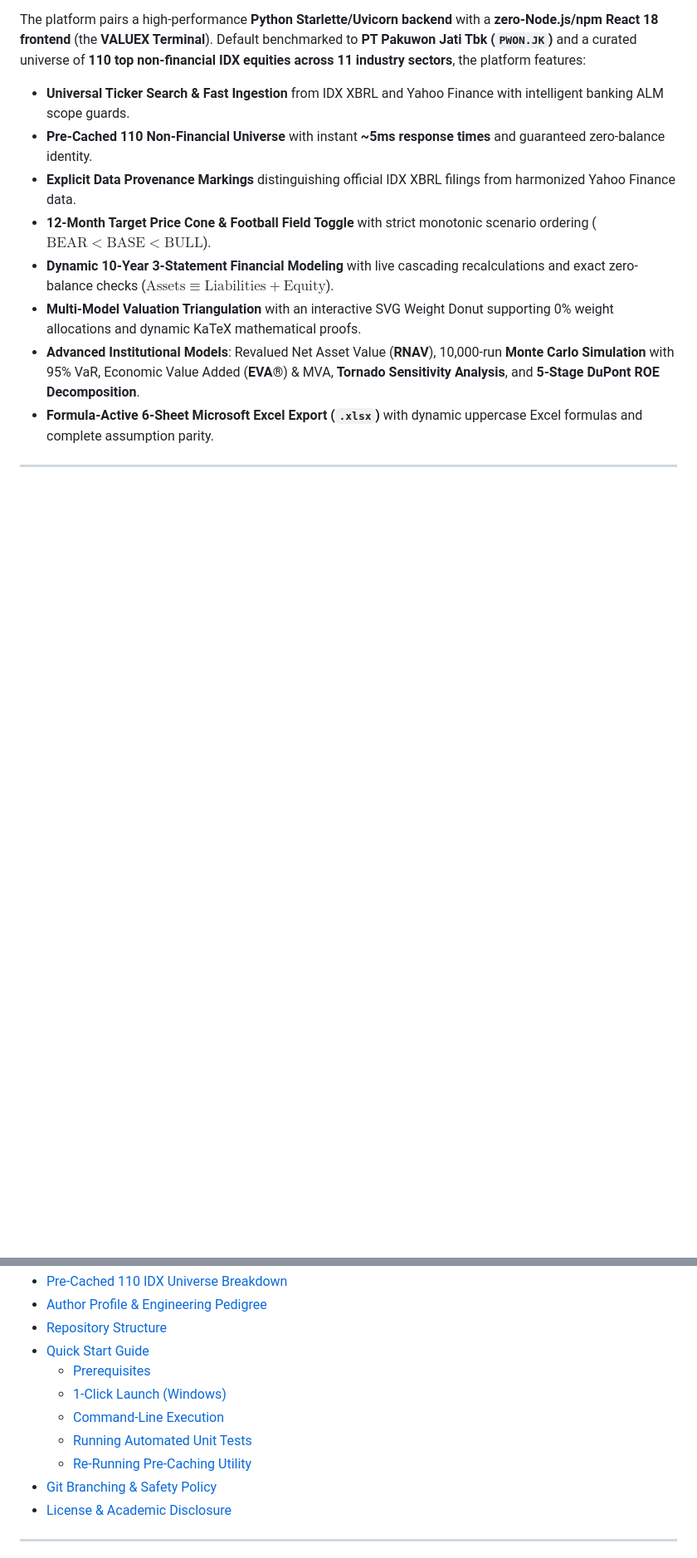
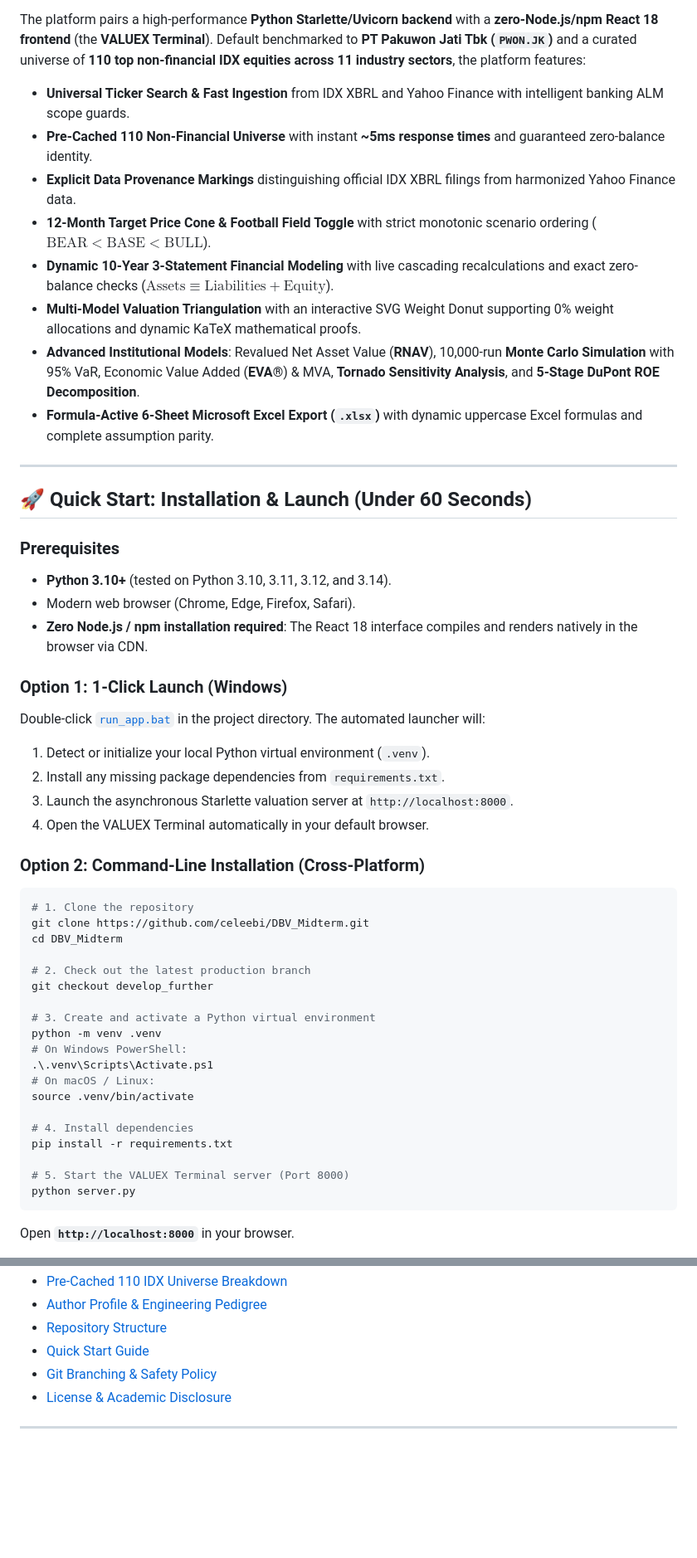
Before and after one commit to celeebi/DBV_Midterm, a Markdown page: README.md, 2 parts joined by grey strips. Shown at 83% size. Rendered like a GitHub page; blank space fills up the shorter version.

````diff
--- a/README.md
+++ b/README.md
@@ -24,3 +24,42 @@ The platform pairs a high-performance **Python Starlette/Uvicorn backend** with
 
 ---
 
+## 🚀 Quick Start: Installation & Launch (Under 60 Seconds)
+
+### Prerequisites
+- **Python 3.10+** (tested on Python 3.10, 3.11, 3.12, and 3.14).
+- Modern web browser (Chrome, Edge, Firefox, Safari).
+- **Zero Node.js / npm installation required**: The React 18 interface compiles and renders natively in the browser via CDN.
+
+### Option 1: 1-Click Launch (Windows)
+Double-click [`run_app.bat`](run_app.bat) in the project directory. The automated launcher will:
+1. Detect or initialize your local Python virtual environment (`.venv`).
+2. Install any missing package dependencies from `requirements.txt`.
+3. Launch the asynchronous Starlette valuation server at `http://localhost:8000`.
+4. Open the VALUEX Terminal automatically in your default browser.
+
+### Option 2: Command-Line Installation (Cross-Platform)
+
+```bash
+# 1. Clone the repository
+git clone https://github.com/celeebi/DBV_Midterm.git
+cd DBV_Midterm
+
+# 2. Check out the latest production branch
+git checkout develop_further
+
+# 3. Create and activate a Python virtual environment
+python -m venv .venv
+# On Windows PowerShell:
+.\.venv\Scripts\Activate.ps1
+# On macOS / Linux:
+source .venv/bin/activate
+
+# 4. Install dependencies
+pip install -r requirements.txt
+
+# 5. Start the VALUEX Terminal server (Port 8000)
+python server.py
+```
+Open **`http://localhost:8000`** in your browser.
+
@@ -45,12 +143,7 @@ The platform pairs a high-performance **Python Starlette/Uvicorn backend** with
 - [Pre-Cached 110 IDX Universe Breakdown](#-pre-cached-110-idx-universe-breakdown)
 - [Author Profile & Engineering Pedigree](#-author-profile--engineering-pedigree)
 - [Repository Structure](#-repository-structure)
-- [Quick Start Guide](#-quick-start-guide)
-  - [Prerequisites](#prerequisites)
-  - [1-Click Launch (Windows)](#1-click-launch-windows)
-  - [Command-Line Execution](#command-line-execution)
-  - [Running Automated Unit Tests](#running-automated-unit-tests)
-  - [Re-Running Pre-Caching Utility](#re-running-pre-caching-utility)
+- [Quick Start Guide](#-quick-start-installation--launch-under-60-seconds)
 - [Git Branching & Safety Policy](#-git-branching--safety-policy)
 - [License & Academic Disclosure](#-license--academic-disclosure)
 
````
Also changed, not shown: other parts of README.md (+60 -48 lines).
